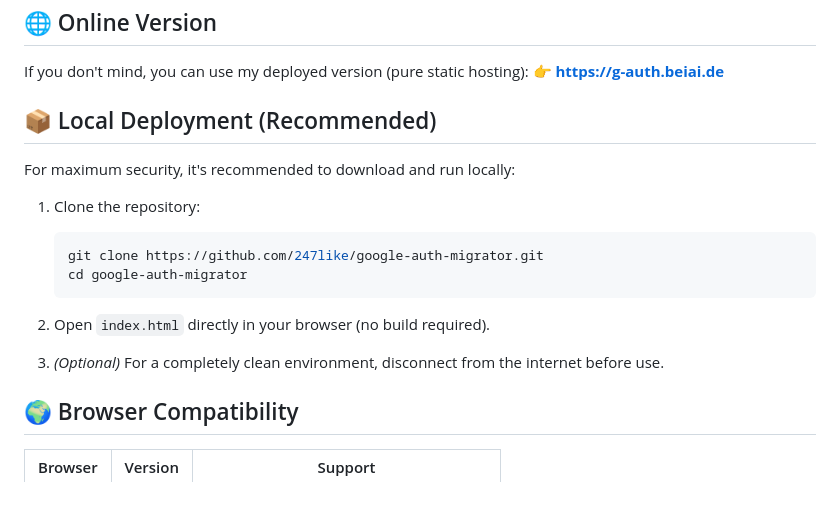
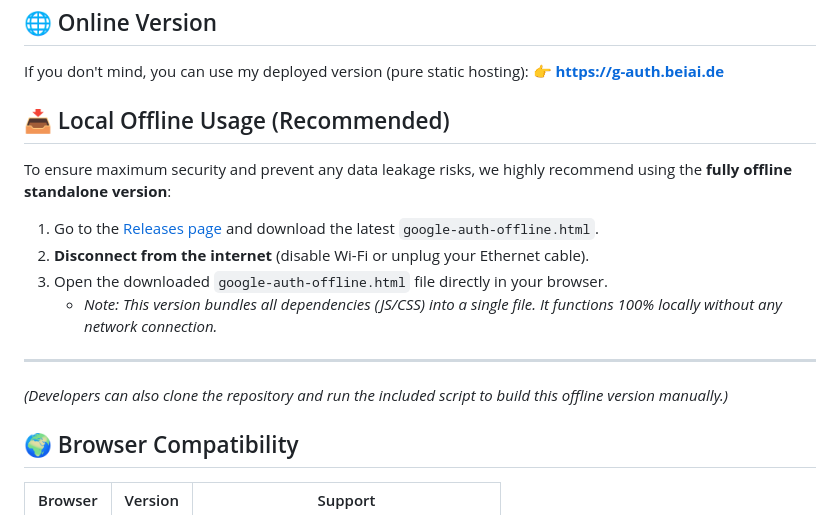
Before and after one commit to 247like/google-auth-migrator, a Markdown page: README_EN.md, the part around the change. GitHub-like rendering.

Commit message:
Revise local deployment section for clarity
Updated local deployment instructions for offline usage.

````diff
--- a/README_EN.md
+++ b/README_EN.md
@@ -107,19 +107,17 @@ A **pure static, offline** web tool for converting **Google Authenticator** expo
 If you don't mind, you can use my deployed version (pure static hosting):
 👉 **[https://g-auth.beiai.de](https://g-auth.beiai.de)**
 
-## 📦 Local Deployment (Recommended)
+## 📥 Local Offline Usage (Recommended)
 
-For maximum security, it's recommended to download and run locally:
+To ensure maximum security and prevent any data leakage risks, we highly recommend using the **fully offline standalone version**:
 
-1. Clone the repository:
-   ```bash
-   git clone https://github.com/247like/google-auth-migrator.git
-   cd google-auth-migrator
-   ```
+1. Go to the [Releases page](https://github.com/247like/google-auth-migrator/releases) and download the latest `google-auth-offline.html`.
+2. **Disconnect from the internet** (disable Wi-Fi or unplug your Ethernet cable).
+3. Open the downloaded `google-auth-offline.html` file directly in your browser.
+    * *Note: This version bundles all dependencies (JS/CSS) into a single file. It functions 100% locally without any network connection.*
 
-2. Open `index.html` directly in your browser (no build required).
-
-3. *(Optional)* For a completely clean environment, disconnect from the internet before use.
+---
+*(Developers can also clone the repository and run the included script to build this offline version manually.)*
 
 ## 🌍 Browser Compatibility
 
````
